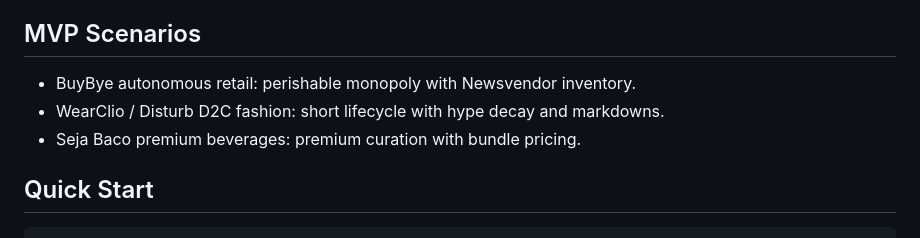
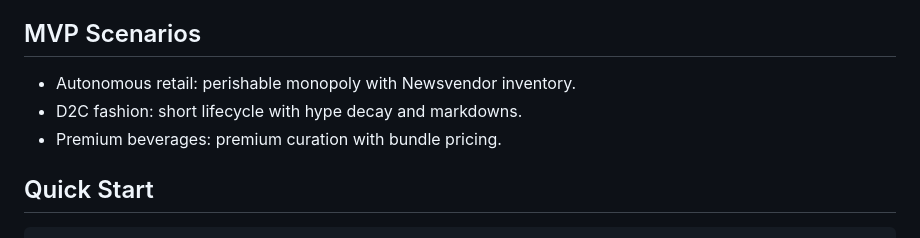
Before and after one commit to fcarva/aval, a Markdown page: README.md, the part around the change. GitHub-like rendering.

```diff
--- a/README.md
+++ b/README.md
@@ -35,9 +35,9 @@ only one prices and stocks near the optimum. Baseline scores are illustrative.
 
 ## MVP Scenarios
 
-- BuyBye autonomous retail: perishable monopoly with Newsvendor inventory.
-- WearClio / Disturb D2C fashion: short lifecycle with hype decay and markdowns.
-- Seja Baco premium beverages: premium curation with bundle pricing.
+- Autonomous retail: perishable monopoly with Newsvendor inventory.
+- D2C fashion: short lifecycle with hype decay and markdowns.
+- Premium beverages: premium curation with bundle pricing.
 
 ## Quick Start
 
```
